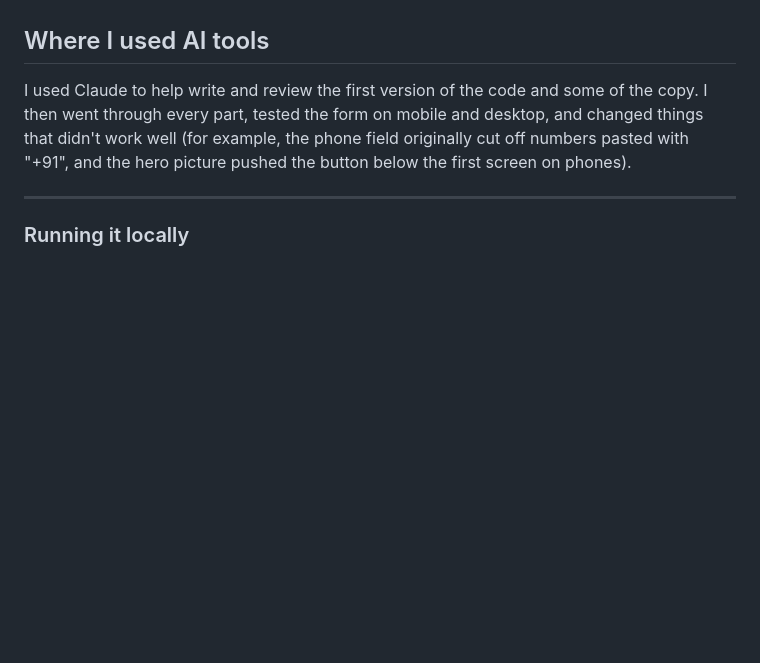
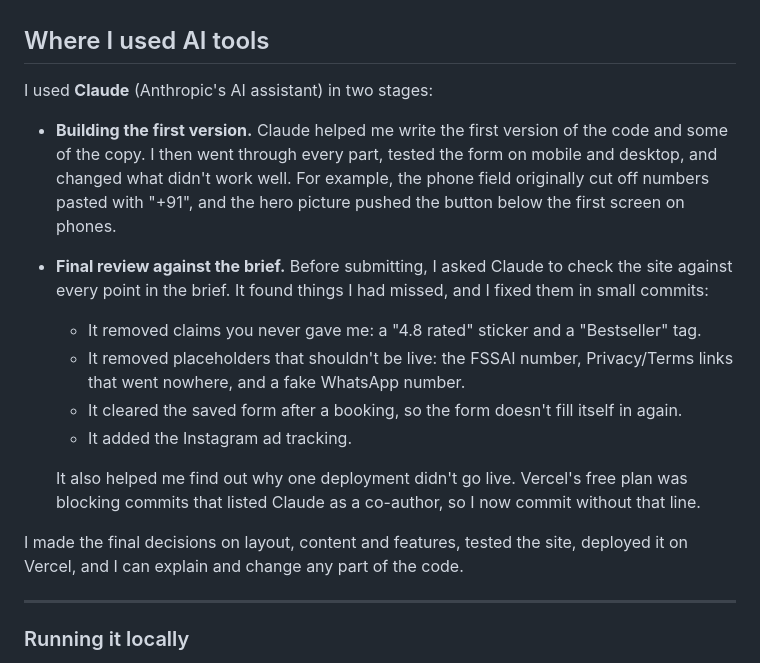
Before and after one commit to ritik3092002/FitBowl, a Markdown page: README.md, the part around the change. GitHub-like rendering; blank space fills up the shorter version.

Commit message:
Rewrite the AI tools section of the README

```diff
--- a/README.md
+++ b/README.md
@@ -83,7 +83,18 @@ Every booking also records **which Instagram ad it came from** (the `utm_source`
 
 ## Where I used AI tools
 
-I used Claude to help write and review the first version of the code and some of the copy. I then went through every part, tested the form on mobile and desktop, and changed things that didn't work well (for example, the phone field originally cut off numbers pasted with "+91", and the hero picture pushed the button below the first screen on phones).
+I used **Claude** (Anthropic's AI assistant) in two stages:
+
+- **Building the first version.** Claude helped me write the first version of the code and some of the copy. I then went through every part, tested the form on mobile and desktop, and changed what didn't work well. For example, the phone field originally cut off numbers pasted with "+91", and the hero picture pushed the button below the first screen on phones.
+- **Final review against the brief.** Before submitting, I asked Claude to check the site against every point in the brief. It found things I had missed, and I fixed them in small commits:
+  - It removed claims you never gave me: a "4.8 rated" sticker and a "Bestseller" tag.
+  - It removed placeholders that shouldn't be live: the FSSAI number, Privacy/Terms links that went nowhere, and a fake WhatsApp number.
+  - It cleared the saved form after a booking, so the form doesn't fill itself in again.
+  - It added the Instagram ad tracking.
+
+  It also helped me find out why one deployment didn't go live. Vercel's free plan was blocking commits that listed Claude as a co-author, so I now commit without that line.
+
+I made the final decisions on layout, content and features, tested the site, deployed it on Vercel, and I can explain and change any part of the code.
 
 ---
 
```
